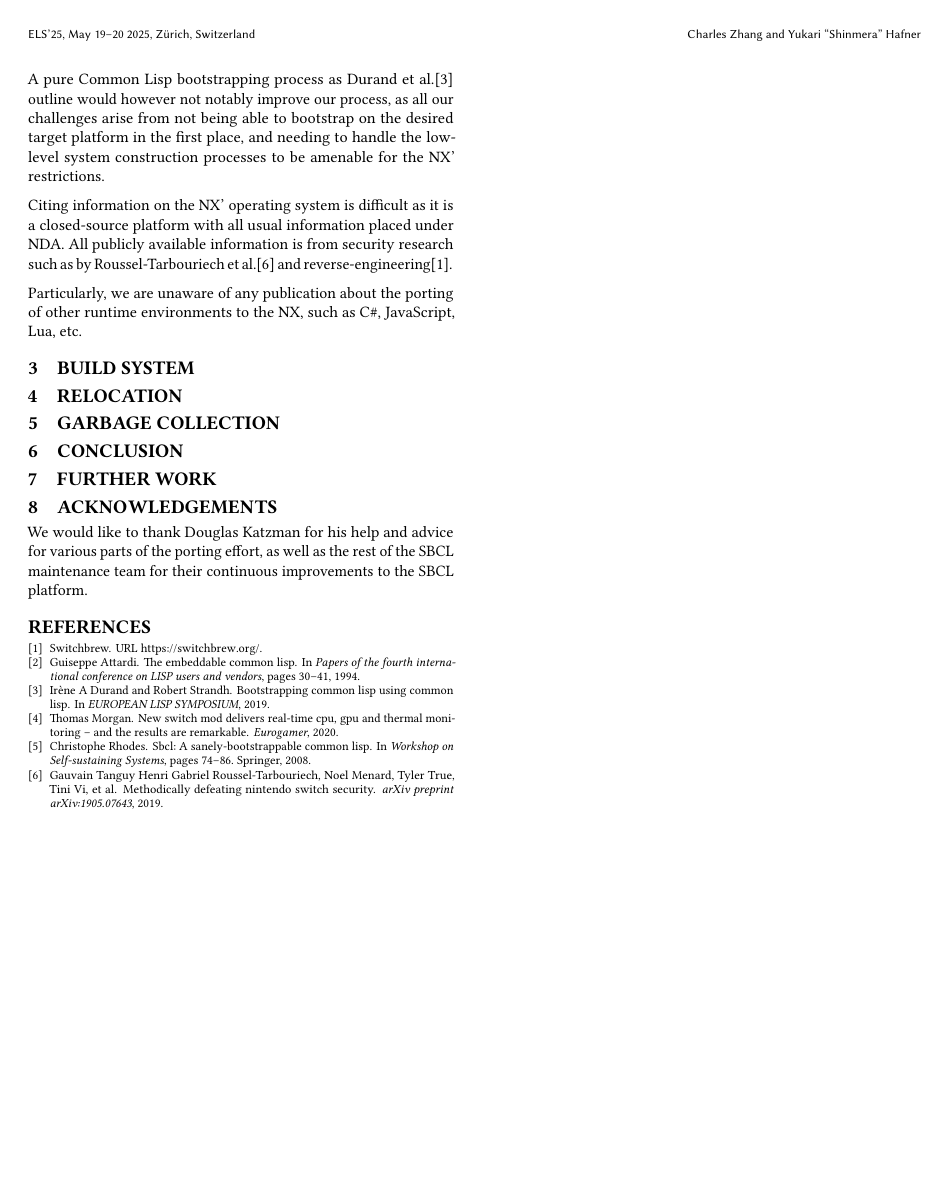
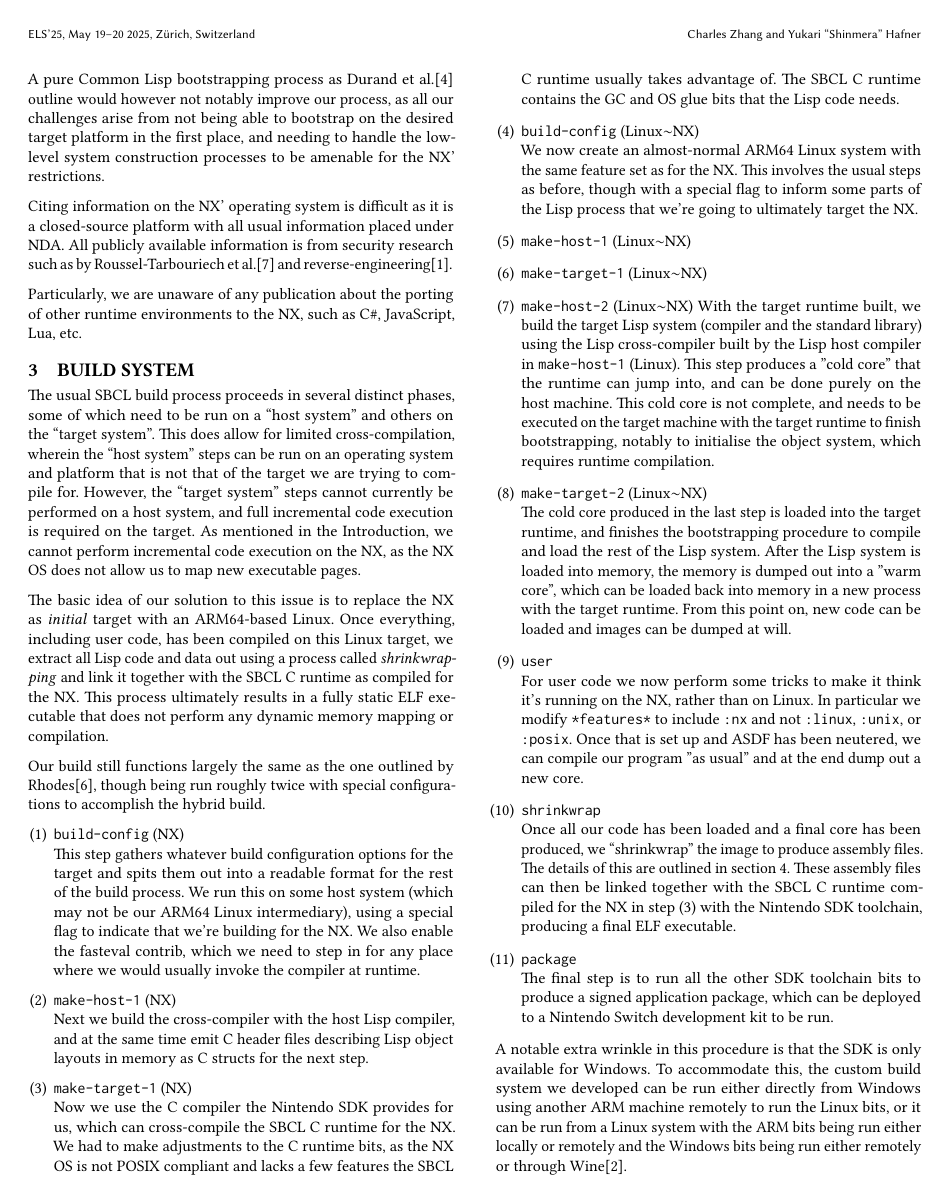
Before and after one commit to Shinmera/talks, a LaTeX paper (els2025-sbcl-nx/paper.tex): page 2 of 2 before the commit and page 2 of 3 after it. The pictures show the PDF file els2025-sbcl-nx/paper.pdf that the author committed with the source.

Commit message:
Paper wooork.

```diff
--- a/els2025-sbcl-nx/paper.tex
+++ b/els2025-sbcl-nx/paper.tex
@@ -111,3 +111,18 @@ Citing information on the NX' operating system is difficult as it is a closed-so
 Particularly, we are unaware of any publication about the porting of other runtime environments to the NX, such as C\#, JavaScript, Lua, etc.
 
 \section{Build System}\label{build}
+The usual SBCL build process proceeds in several distinct phases, some of which need to be run on a ``host system'' and others on the ``target system''. This does allow for limited cross-compilation, wherein the ``host system'' steps can be run on an operating system and platform that is not that of the target we are trying to compile for. However, the ``target system'' steps cannot currently be performed on a host system, and full incremental code execution is required on the target. As mentioned in the Introduction, we cannot perform incremental code execution on the NX, as the NX OS does not allow us to map new executable pages.
+
+The basic idea of our solution to this issue is to replace the NX as \textit{initial} target with an ARM64-based Linux. Once everything, including user code, has been compiled on this Linux target, we extract all Lisp code and data out using a process called \textit{shrinkwrapping} and link it together with the SBCL C runtime as compiled for the NX. This process ultimately results in a fully static ELF executable that does not perform any dynamic memory mapping or compilation.
+
+Our build still functions largely the same as the one outlined by Rhodes\cite{rhodes2008sbcl}, though being run roughly twice with special configurations to accomplish the hybrid build.
+
+\begin{enumerate}
+\item \code{build-config} (NX) \\
+  This step gathers whatever build configuration options for the target and spits them out into a readable format for the rest of the build process. We run this on some host system (which may not be our ARM64 Linux intermediary), using a special flag to indicate that we're building for the NX. We also enable the fasteval contrib, which we need to step in for any place where we would usually invoke the compiler at runtime.
+\item \code{make-host-1} (NX) \\
+  Next we build the cross-compiler with the host Lisp compiler, and at the same time emit C header files describing Lisp object layouts in memory as C structs for the next step.
+\item \code{make-target-1} (NX) \\
+  Now we use the C compiler the Nintendo SDK provides for us, which can cross-compile the SBCL C runtime for the NX. We had to make adjustments to the C runtime bits, as the NX OS is not POSIX compliant and lacks a few features the SBCL C runtime usually takes advantage of. The SBCL C runtime contains the GC and OS glue bits that the Lisp code needs.
+\item \code{build-config} (Linux$\sim$NX) \\
+  We now create an almost-normal ARM64 Linux system with the same feature set as for the NX. This involves the usual steps as before, though with a special flag to inform some parts of the Lisp process that we're going to ultimately target the NX.
@@ -114,3 +132,15 @@ Particularly, we are unaware of any publication about the porting of other runti
+  With the target runtime built, we build the target Lisp system (compiler and the standard library) using the Lisp cross-compiler built by the Lisp host compiler in \code{make-host-1} (Linux). This step produces a "cold core" that the runtime can jump into, and can be done purely on the host machine. This cold core is not complete, and needs to be executed on the target machine with the target runtime to finish bootstrapping, notably to initialise the object system, which requires runtime compilation.
+\item \code{make-target-2} (Linux$\sim$NX) \\
+  The cold core produced in the last step is loaded into the target runtime, and finishes the bootstrapping procedure to compile and load the rest of the Lisp system. After the Lisp system is loaded into memory, the memory is dumped out into a "warm core", which can be loaded back into memory in a new process with the target runtime. From this point on, new code can be loaded and images can be dumped at will.
+\item \code{user} \\
+  For user code we now perform some tricks to make it think it's running on the NX, rather than on Linux. In particular we modify \code{*features*} to include \code{:nx} and not \code{:linux}, \code{:unix}, or \code{:posix}. Once that is set up and ASDF has been neutered, we can compile our program "as usual" and at the end dump out a new core.
+\item \code{shrinkwrap} \\
+  Once all our code has been loaded and a final core has been produced, we ``shrinkwrap'' the image to produce assembly files. The details of this are outlined in \autoref{relocation}. These assembly files can then be linked together with the SBCL C runtime compiled for the NX in step (3) with the Nintendo SDK toolchain, producing a final ELF executable.
+\item \code{package} \\
+  The final step is to run all the other SDK toolchain bits to produce a signed application package, which can be deployed to a Nintendo Switch development kit to be run.
+\end{enumerate}
+
+A notable extra wrinkle in this procedure is that the SDK is only available for Windows. To accommodate this, the custom build system we developed can be run either directly from Windows using another ARM machine remotely to run the Linux bits, or it can be run from a Linux system with the ARM bits being run either locally or remotely and the Windows bits being run either remotely or through Wine\cite{amstadt1994wine}.
 
 \section{Relocation}\label{relocation}
 
```
Also changed, not shown: els2025-sbcl-nx/paper.bib (+11 -0 lines), els2025-sbcl-nx/paper.pdf, els2025-sbcl-nx/paper.tex (3 more changed lines).
